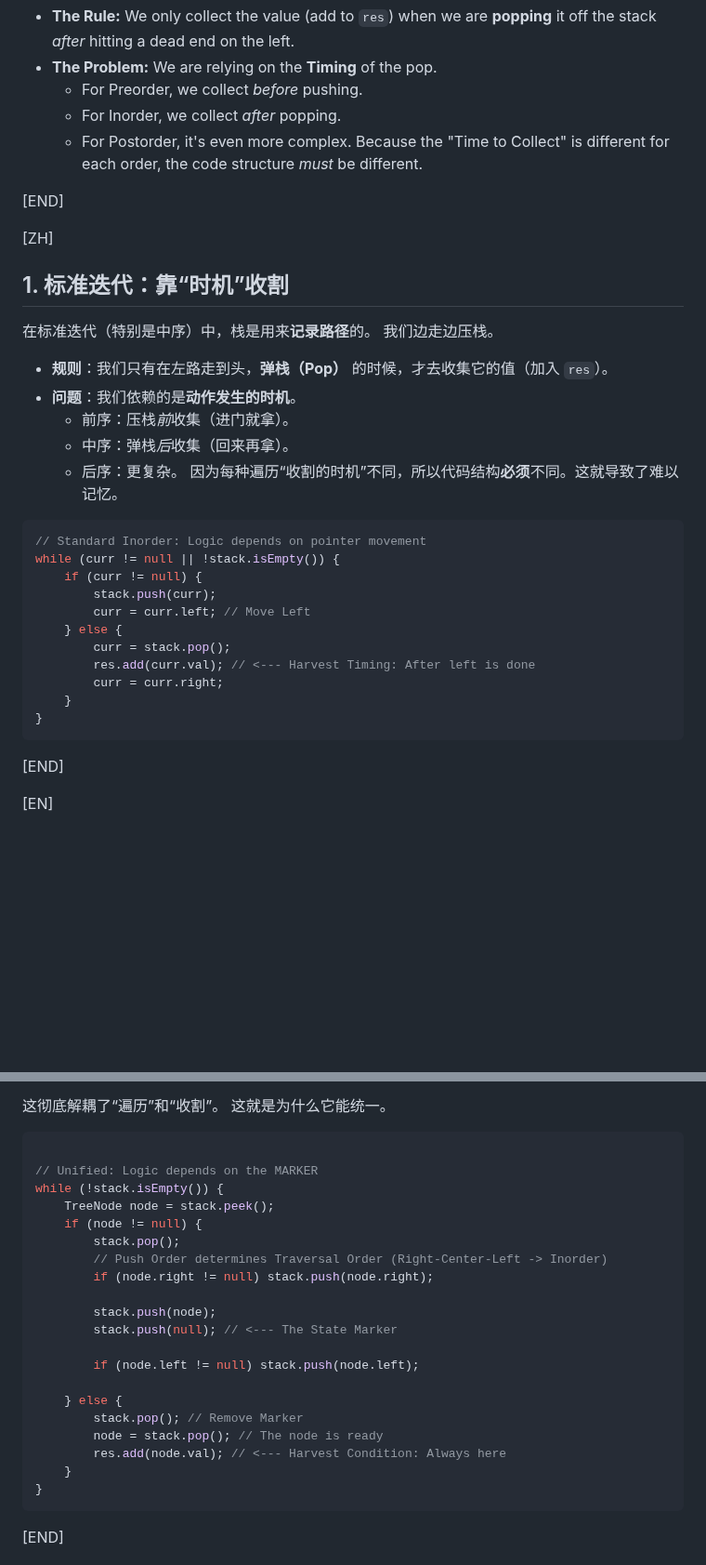
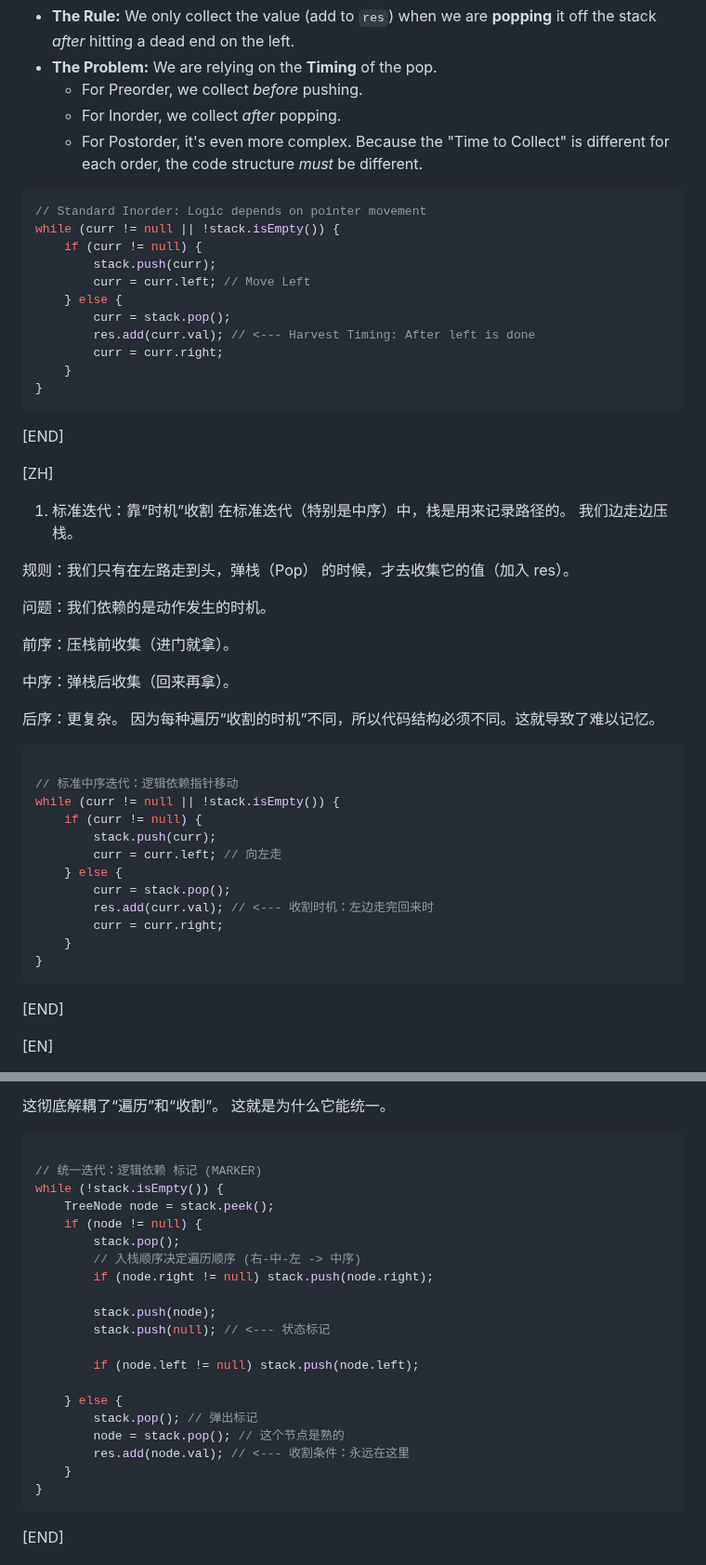
Before and after one commit to 22abad/flowStates, a Markdown page: posts/20251130stackPhilosophy.md, 2 parts joined by grey strips. Shown at 93% size. Rendered like a GitHub page; blank space fills up the shorter version.

````diff
--- a/posts/20251130stackPhilosophy.md
+++ b/posts/20251130stackPhilosophy.md
@@ -60,18 +59,6 @@ We push nodes as we walk.
     * For Postorder, it's even more complex.
 Because the "Time to Collect" is different for each order, the code structure *must* be different.
 
-[END]
-
-[ZH]
-## 1. 标准迭代：靠“时机”收割
-在标准迭代（特别是中序）中，栈是用来**记录路径**的。
-我们边走边压栈。
-* **规则**：我们只有在左路走到头，**弹栈（Pop）** 的时候，才去收集它的值（加入 `res`）。
-* **问题**：我们依赖的是**动作发生的时机**。
-    * 前序：压栈*前*收集（进门就拿）。
-    * 中序：弹栈*后*收集（回来再拿）。
-    * 后序：更复杂。
-因为每种遍历“收割的时机”不同，所以代码结构**必须**不同。这就导致了难以记忆。
 ```java
 // Standard Inorder: Logic depends on pointer movement
 while (curr != null || !stack.isEmpty()) {
@@ -87,6 +74,36 @@ while (curr != null || !stack.isEmpty()) {
 ```
 [END]
 
+[ZH]
+
+1. 标准迭代：靠“时机”收割
+在标准迭代（特别是中序）中，栈是用来记录路径的。 我们边走边压栈。
+
+规则：我们只有在左路走到头，弹栈（Pop） 的时候，才去收集它的值（加入 res）。
+
+问题：我们依赖的是动作发生的时机。
+
+前序：压栈前收集（进门就拿）。
+
+中序：弹栈后收集（回来再拿）。
+
+后序：更复杂。 因为每种遍历“收割的时机”不同，所以代码结构必须不同。这就导致了难以记忆。
+
+```Java
+
+// 标准中序迭代：逻辑依赖指针移动
+while (curr != null || !stack.isEmpty()) {
+    if (curr != null) {
+        stack.push(curr);
+        curr = curr.left; // 向左走
+    } else {
+        curr = stack.pop();
+        res.add(curr.val); // <--- 收割时机：左边走完回来时
+        curr = curr.right;
+    }
+}
+```
+[END]
 
 [EN]
 
@@ -153,23 +169,23 @@ while (!stack.isEmpty()) {
 
 ```Java
 
-// Unified: Logic depends on the MARKER
+// 统一迭代：逻辑依赖 标记 (MARKER)
 while (!stack.isEmpty()) {
     TreeNode node = stack.peek();
     if (node != null) {
         stack.pop();
-        // Push Order determines Traversal Order (Right-Center-Left -> Inorder)
+        // 入栈顺序决定遍历顺序 (右-中-左 -> 中序)
         if (node.right != null) stack.push(node.right);
 
         stack.push(node);
-        stack.push(null); // <--- The State Marker
+        stack.push(null); // <--- 状态标记
 
         if (node.left != null) stack.push(node.left);
 
     } else {
-        stack.pop(); // Remove Marker
-        node = stack.pop(); // The node is ready
-        res.add(node.val); // <--- Harvest Condition: Always here
+        stack.pop(); // 弹出标记
+        node = stack.pop(); // 这个节点是熟的
+        res.add(node.val); // <--- 收割条件：永远在这里
     }
 }
 ```
````
Also changed, not shown: other parts of posts/20251130stackPhilosophy.md (+0 -2 lines).
